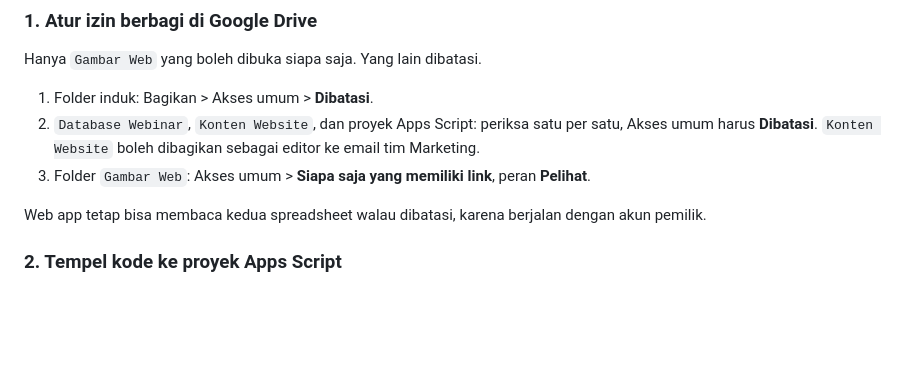
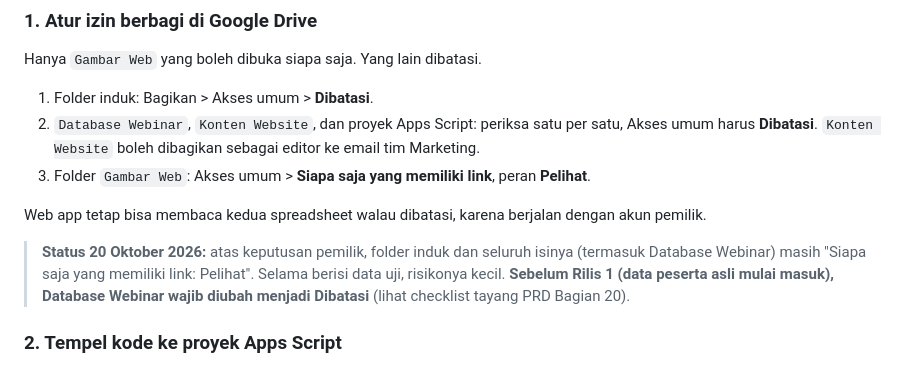
Before and after one commit to geniodiy/WebinarMenujuJuara1, a Markdown page: docs/catatan-deploy.md, the part around the change. Rendered like a GitHub page; blank space fills up the shorter version.

Commit message:
Catat status izin berbagi Database dan wajib dibatasi sebelum Rilis 1
Co-Authored-By: Claude Opus 5.5 <noreply@anthropic.com>
Claude-Session: https://claude.ai/code/session_01PAgMHqKzqCUdFfhLny43tU

```diff
--- a/docs/catatan-deploy.md
+++ b/docs/catatan-deploy.md
@@ -25,6 +25,8 @@ Hanya `Gambar Web` yang boleh dibuka siapa saja. Yang lain dibatasi.
 3. Folder `Gambar Web`: Akses umum > **Siapa saja yang memiliki link**, peran **Pelihat**.
 
 Web app tetap bisa membaca kedua spreadsheet walau dibatasi, karena berjalan dengan akun pemilik.
+
+> **Status 20 Oktober 2026:** atas keputusan pemilik, folder induk dan seluruh isinya (termasuk Database Webinar) masih "Siapa saja yang memiliki link: Pelihat". Selama berisi data uji, risikonya kecil. **Sebelum Rilis 1 (data peserta asli mulai masuk), Database Webinar wajib diubah menjadi Dibatasi** (lihat checklist tayang PRD Bagian 20).
 
 ### 2. Tempel kode ke proyek Apps Script
 
```
Also changed, not shown: PRD.md (+1 -1 lines).
